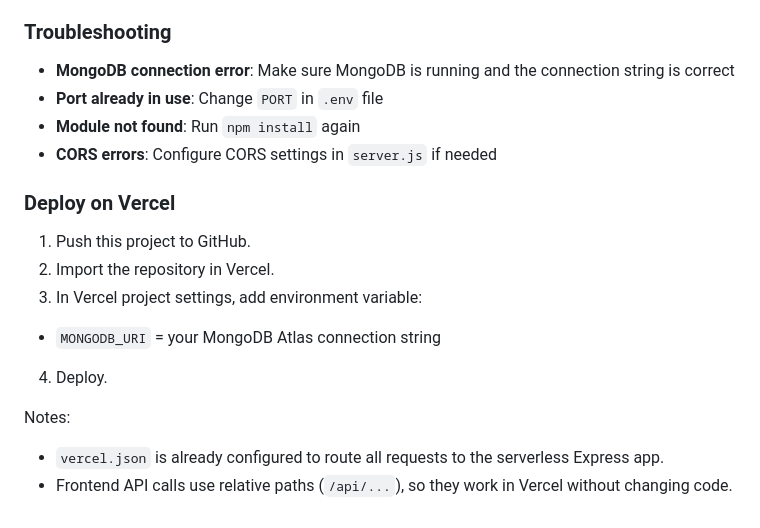
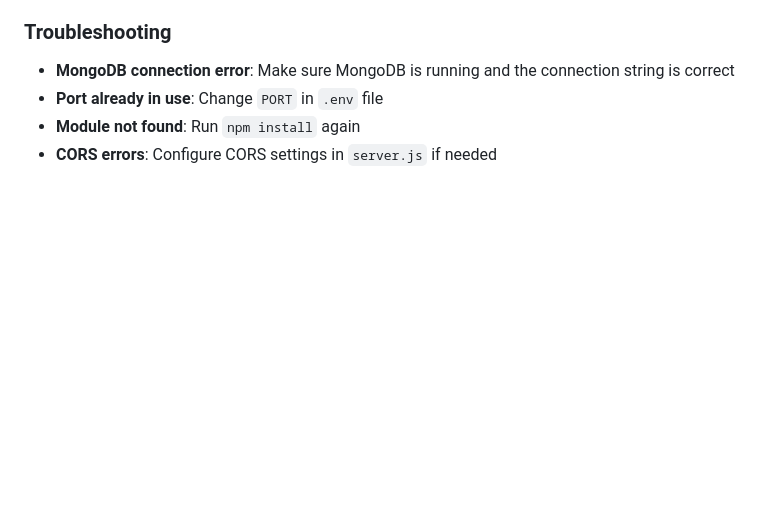
Before and after one commit to shamshad16141/Style, a Markdown page: README.md, the part around the change. Rendered like a GitHub page; blank space fills up the shorter version.

Commit message:
Update README.md
Removed deployment instructions for Vercel from README.

```diff
--- a/README.md
+++ b/README.md
@@ -134,15 +134,3 @@ fetch('/api/users', {
 - **Port already in use**: Change `PORT` in `.env` file
 - **Module not found**: Run `npm install` again
 - **CORS errors**: Configure CORS settings in `server.js` if needed
-
-### Deploy on Vercel
-
-1. Push this project to GitHub.
-2. Import the repository in Vercel.
-3. In Vercel project settings, add environment variable:
-  - `MONGODB_URI` = your MongoDB Atlas connection string
-4. Deploy.
-
-Notes:
-- `vercel.json` is already configured to route all requests to the serverless Express app.
-- Frontend API calls use relative paths (`/api/...`), so they work in Vercel without changing code.
```
